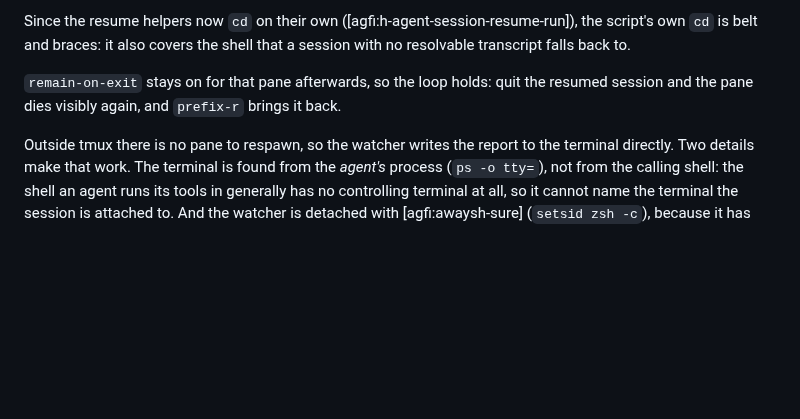
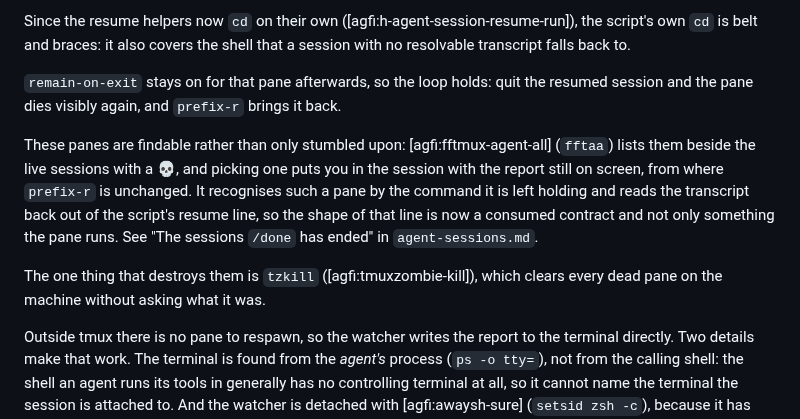
Before and after one commit to NightMachinery/.shells, a Markdown page: scripts/docs/agent-done.md, the part around the change. GitHub-like rendering; blank space fills up the shorter version.

```diff
--- a/scripts/docs/agent-done.md
+++ b/scripts/docs/agent-done.md
@@ -139,6 +139,17 @@ back to.
 `remain-on-exit` stays on for that pane afterwards, so the loop holds: quit the
 resumed session and the pane dies visibly again, and `prefix-r` brings it back.
 
+These panes are findable rather than only stumbled upon:
+[agfi:fftmux-agent-all] (`fftaa`) lists them beside the live sessions with a
+💀, and picking one puts you in the session with the report still on screen,
+from where `prefix-r` is unchanged. It recognises such a pane by the command it
+is left holding and reads the transcript back out of the script's resume line,
+so the shape of that line is now a consumed contract and not only something the
+pane runs. See "The sessions `/done` has ended" in `agent-sessions.md`.
+
+The one thing that destroys them is `tzkill` ([agfi:tmuxzombie-kill]), which
+clears every dead pane on the machine without asking what it was.
+
 Outside tmux there is no pane to respawn, so the watcher writes the report to
 the terminal directly. Two details make that work. The terminal is found from
 the *agent's* process (`ps -o tty=`), not from the calling shell: the shell an
```
Also changed, not shown: scripts/docs/agent-sessions.md (+63 -1 lines).
